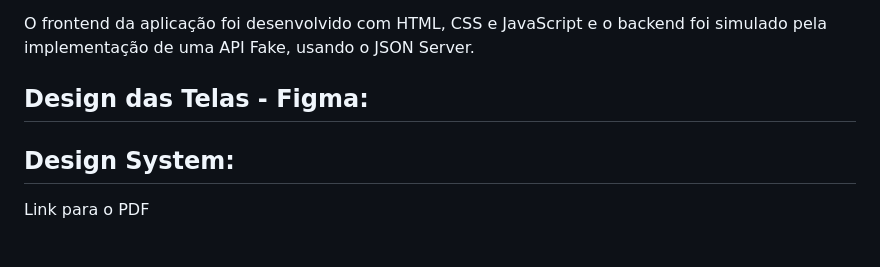
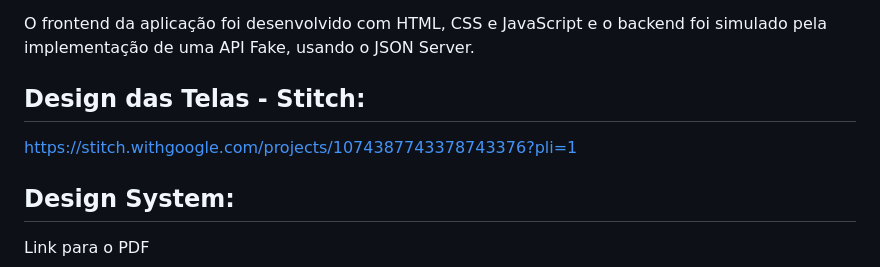
Before and after one commit to brnadesouza/catalogo-academia, a Markdown page: README.md, the part around one of its changes. GitHub-like rendering; blank space fills up the shorter version.

```diff
--- a/README.md
+++ b/README.md
@@ -5,8 +5,8 @@ Este projeto tem como objetivo implementar progressivamente e de forma didática
 
 O frontend da aplicação foi desenvolvido com HTML, CSS e JavaScript e o backend foi simulado pela implementação de uma API Fake, usando o JSON Server.
 
-## Design das Telas - Figma:
-
+## Design das Telas - Stitch:
+https://stitch.withgoogle.com/projects/1074387743378743376?pli=1
 
 ## Design System:
 Link para o PDF
```
Also changed, not shown: other parts of README.md (+9 -9 lines).
